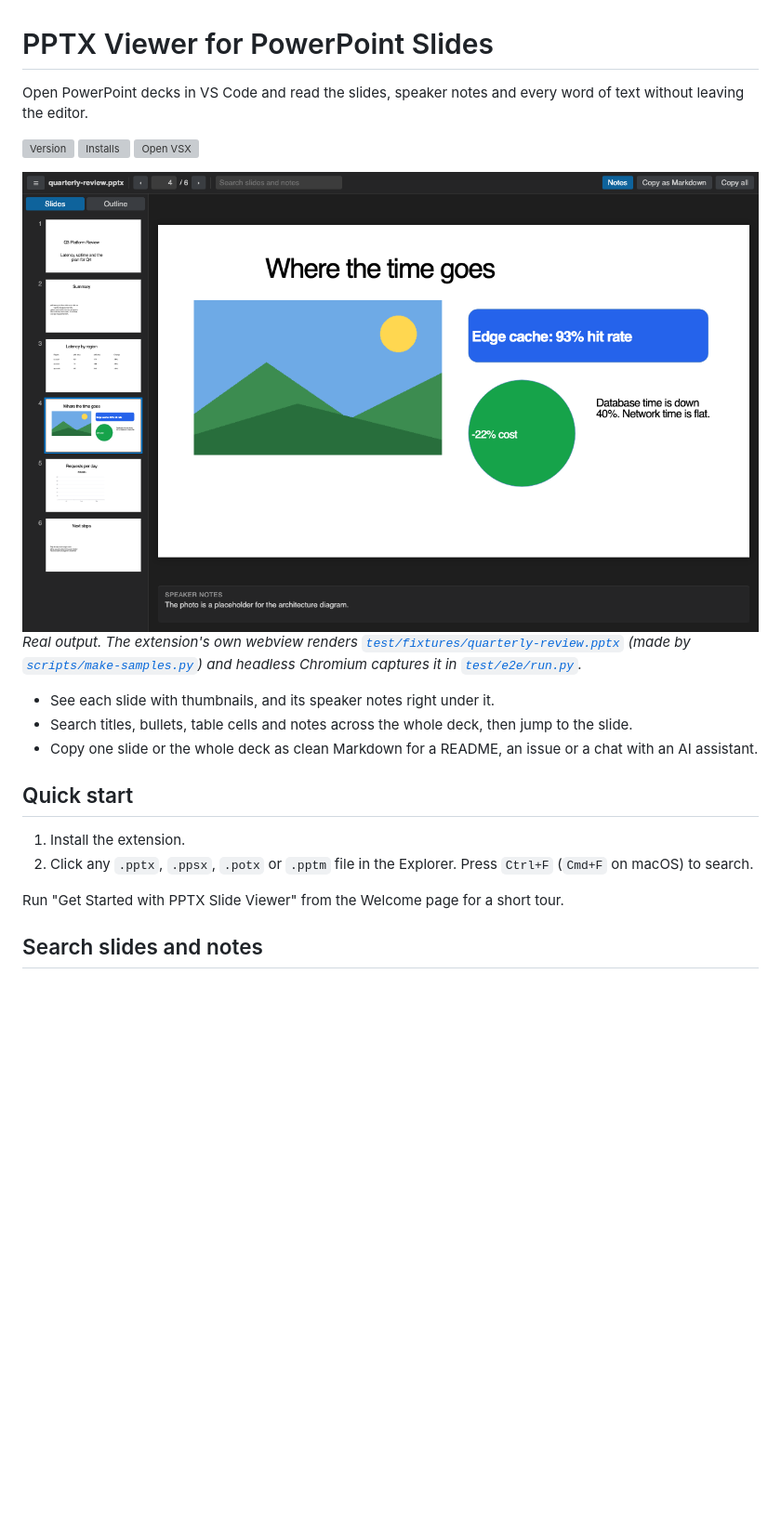
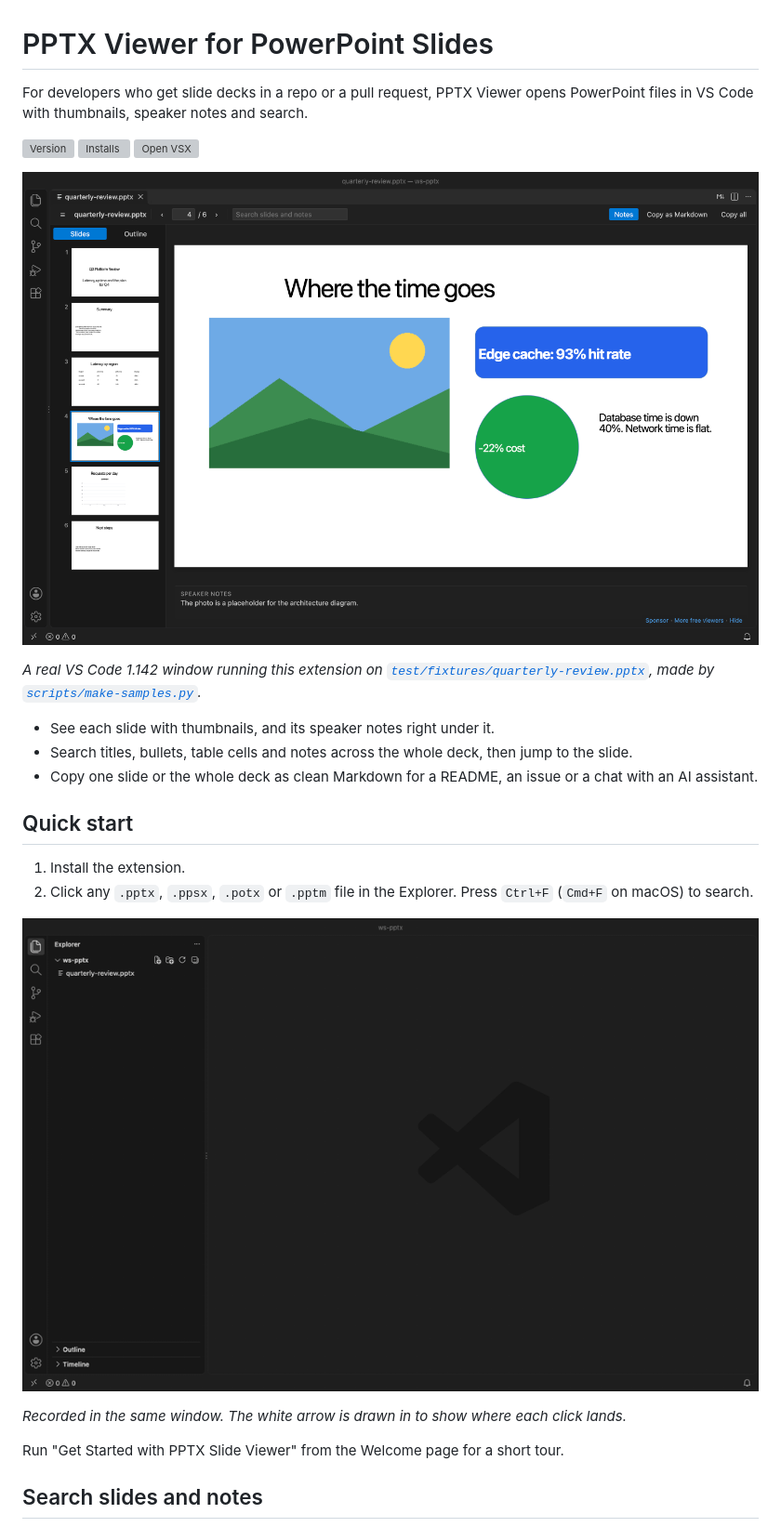
Before and after one commit to theluckystrike/pptx-viewer-vscode, a Markdown page: README.md, the part around the change. Shown at 93% size. Rendered like a GitHub page; pictures changed too: images/demo-pptx.gif (added), images/vscode-pptx.png (added); blank space fills up the shorter version; grey boxes are pictures that could not be loaded.

Commit message:
Listing first screen: real VS Code screenshot and GIF, 0.1.4

```diff
--- a/README.md
+++ b/README.md
@@ -1,12 +1,12 @@
 # PPTX Viewer for PowerPoint Slides
 
-Open PowerPoint decks in VS Code and read the slides, speaker notes and every word of text without leaving the editor.
+For developers who get slide decks in a repo or a pull request, PPTX Viewer opens PowerPoint files in VS Code with thumbnails, speaker notes and search.
 
 <p><a href="https://marketplace.visualstudio.com/items?itemName=zovo.pptx-slide-viewer"><img src="https://img.shields.io/visual-studio-marketplace/v/zovo.pptx-slide-viewer" alt="Version"></a> <a href="https://marketplace.visualstudio.com/items?itemName=zovo.pptx-slide-viewer"><img src="https://img.shields.io/visual-studio-marketplace/i/zovo.pptx-slide-viewer" alt="Installs"></a> <a href="https://open-vsx.org/extension/zovo/pptx-slide-viewer"><img src="https://img.shields.io/open-vsx/v/zovo/pptx-slide-viewer" alt="Open VSX"></a></p>
 
-<img src="images/screenshot-slides.png" alt="A 16:9 deck open in the viewer. Six slide thumbnails on the left, slide 4 with a photo, a blue rounded box and a green circle in the middle, and its speaker notes underneath." width="100%">
+![A 6 slide deck open in VS Code. Slide thumbnails on the left, slide 4 with a photo, a blue rounded box and a green circle in the middle, and its speaker notes underneath](https://raw.githubusercontent.com/theluckystrike/pptx-viewer-vscode/main/images/vscode-pptx.png)
 
-*Real output. The extension's own webview renders [`test/fixtures/quarterly-review.pptx`](test/fixtures/quarterly-review.pptx) (made by [`scripts/make-samples.py`](scripts/make-samples.py)) and headless Chromium captures it in [`test/e2e/run.py`](test/e2e/run.py).*
+*A real VS Code 1.142 window running this extension on [`test/fixtures/quarterly-review.pptx`](test/fixtures/quarterly-review.pptx), made by [`scripts/make-samples.py`](scripts/make-samples.py).*
 
 - See each slide with thumbnails, and its speaker notes right under it.
 - Search titles, bullets, table cells and notes across the whole deck, then jump to the slide.
@@ -16,6 +16,10 @@ Open PowerPoint decks in VS Code and read the slides, speaker notes and every wo
 
 1. Install the extension.
 2. Click any `.pptx`, `.ppsx`, `.potx` or `.pptm` file in the Explorer. Press `Ctrl+F` (`Cmd+F` on macOS) to search.
+
+![A click on the .pptx file opens slide 1. Clicks on the thumbnails move to slides 2, 3 and 4, and a search for latency lists the matching slides in the Outline tab](https://raw.githubusercontent.com/theluckystrike/pptx-viewer-vscode/main/images/demo-pptx.gif)
+
+*Recorded in the same window. The white arrow is drawn in to show where each click lands.*
 
 Run "Get Started with PPTX Slide Viewer" from the Welcome page for a short tour.
 
```
Also changed, not shown: CHANGELOG.md (+4 -0 lines), 3 other files.
